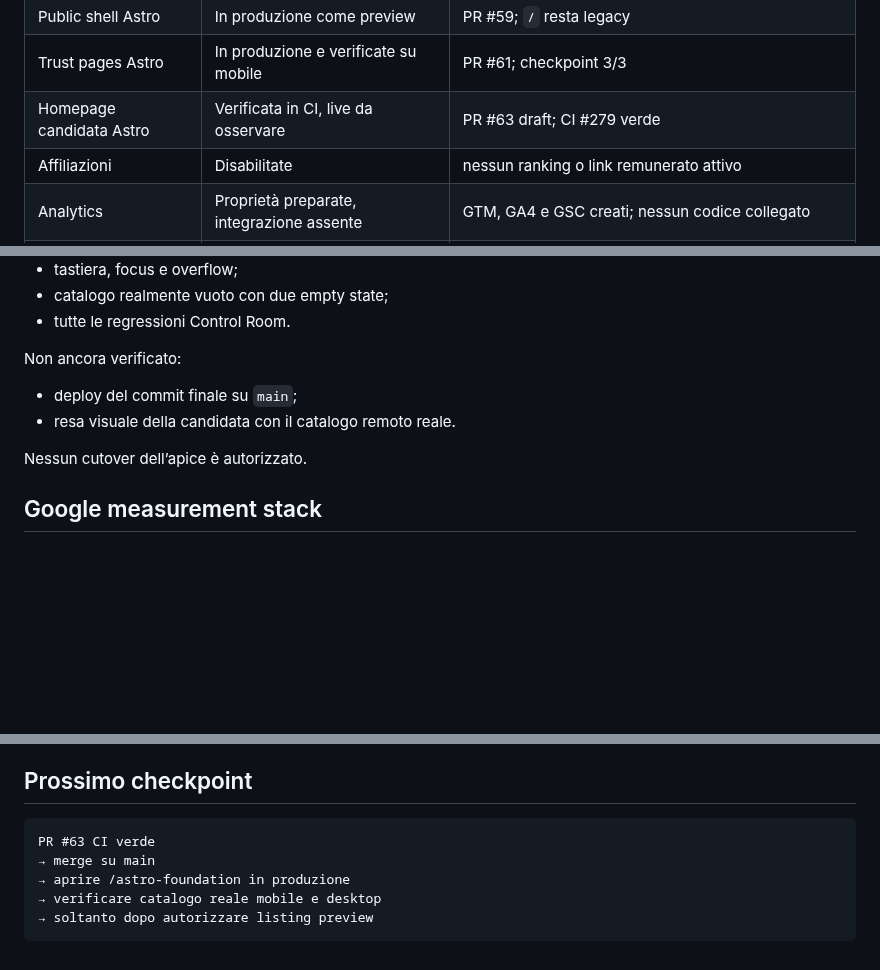
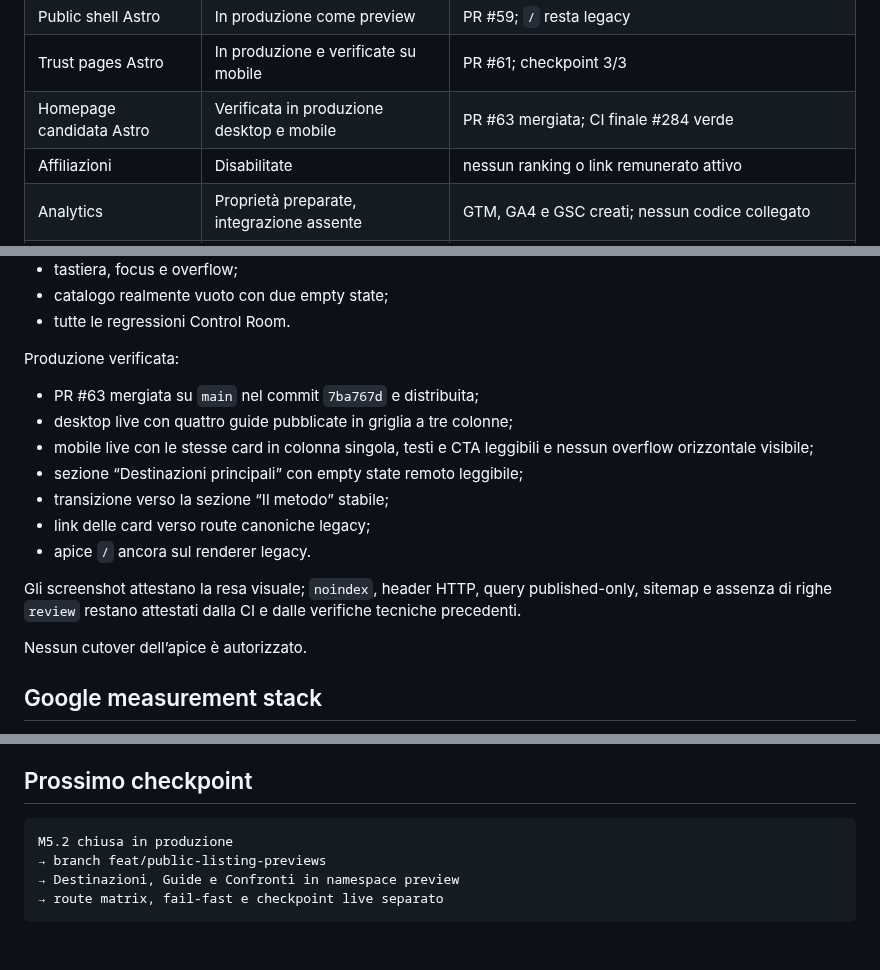
Before and after one commit to soliwkr/esim, a Markdown page: docs/STATUS.md, 3 parts joined by grey strips. Rendered like a GitHub page; blank space fills up the shorter version.

Commit message:
Document homepage live verification

````diff
--- a/docs/STATUS.md
+++ b/docs/STATUS.md
@@ -19,7 +19,7 @@ Questo documento fotografa lo stato operativo reale di Senza Roaming.
 | Control Room legacy | Transitoria e necessaria | fallback delle mutation residue |
 | Public shell Astro | In produzione come preview | PR #59; `/` resta legacy |
 | Trust pages Astro | In produzione e verificate su mobile | PR #61; checkpoint 3/3 |
-| Homepage candidata Astro | Verificata in CI, live da osservare | PR #63 draft; CI #279 verde |
+| Homepage candidata Astro | Verificata in produzione desktop e mobile | PR #63 mergiata; CI finale #284 verde |
 | Affiliazioni | Disabilitate | nessun ranking o link remunerato attivo |
 | Analytics | Proprietà preparate, integrazione assente | GTM, GA4 e GSC creati; nessun codice collegato |
 | Service account Google | Preparato esternamente, non configurato | nessuna credenziale nel repository |
@@ -194,10 +194,17 @@ Verificato dalla CI:
 - catalogo realmente vuoto con due empty state;
 - tutte le regressioni Control Room.
 
-Non ancora verificato:
+Produzione verificata:
 
-- deploy del commit finale su `main`;
-- resa visuale della candidata con il catalogo remoto reale.
+- PR #63 mergiata su `main` nel commit `7ba767d` e distribuita;
+- desktop live con quattro guide pubblicate in griglia a tre colonne;
+- mobile live con le stesse card in colonna singola, testi e CTA leggibili e nessun overflow orizzontale visibile;
+- sezione “Destinazioni principali” con empty state remoto leggibile;
+- transizione verso la sezione “Il metodo” stabile;
+- link delle card verso route canoniche legacy;
+- apice `/` ancora sul renderer legacy.
+
+Gli screenshot attestano la resa visuale; `noindex`, header HTTP, query published-only, sitemap e assenza di righe `review` restano attestati dalla CI e dalle verifiche tecniche precedenti.
 
 Nessun cutover dell’apice è autorizzato.
 
@@ -237,9 +243,8 @@ Regole:
 ## Prossimo checkpoint
 
 ```text
-PR #63 CI verde
-→ merge su main
-→ aprire /astro-foundation in produzione
-→ verificare catalogo reale mobile e desktop
-→ soltanto dopo autorizzare listing preview
+M5.2 chiusa in produzione
+→ branch feat/public-listing-previews
+→ Destinazioni, Guide e Confronti in namespace preview
+→ route matrix, fail-fast e checkpoint live separato
 ```
````
Also changed, not shown: other parts of docs/STATUS.md (+1 -2 lines).
